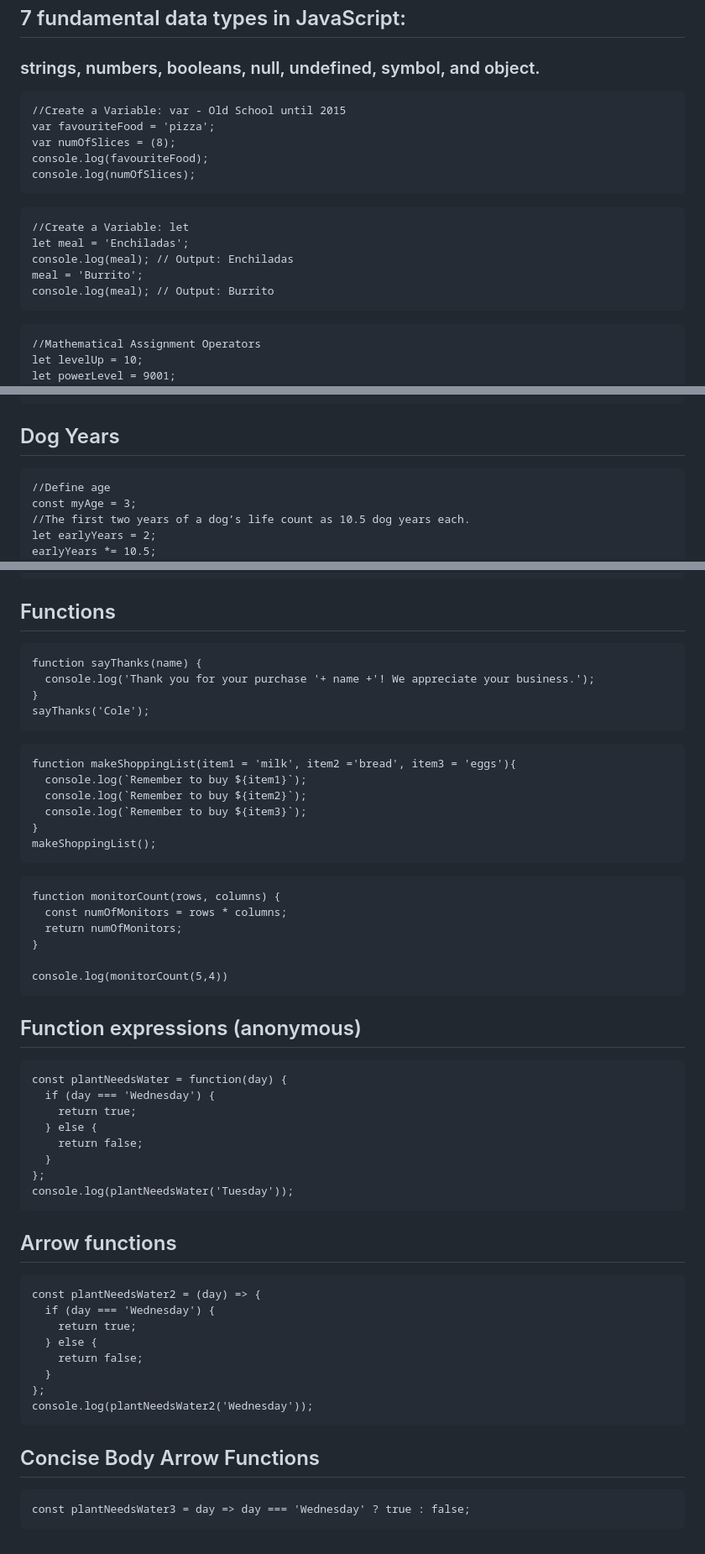
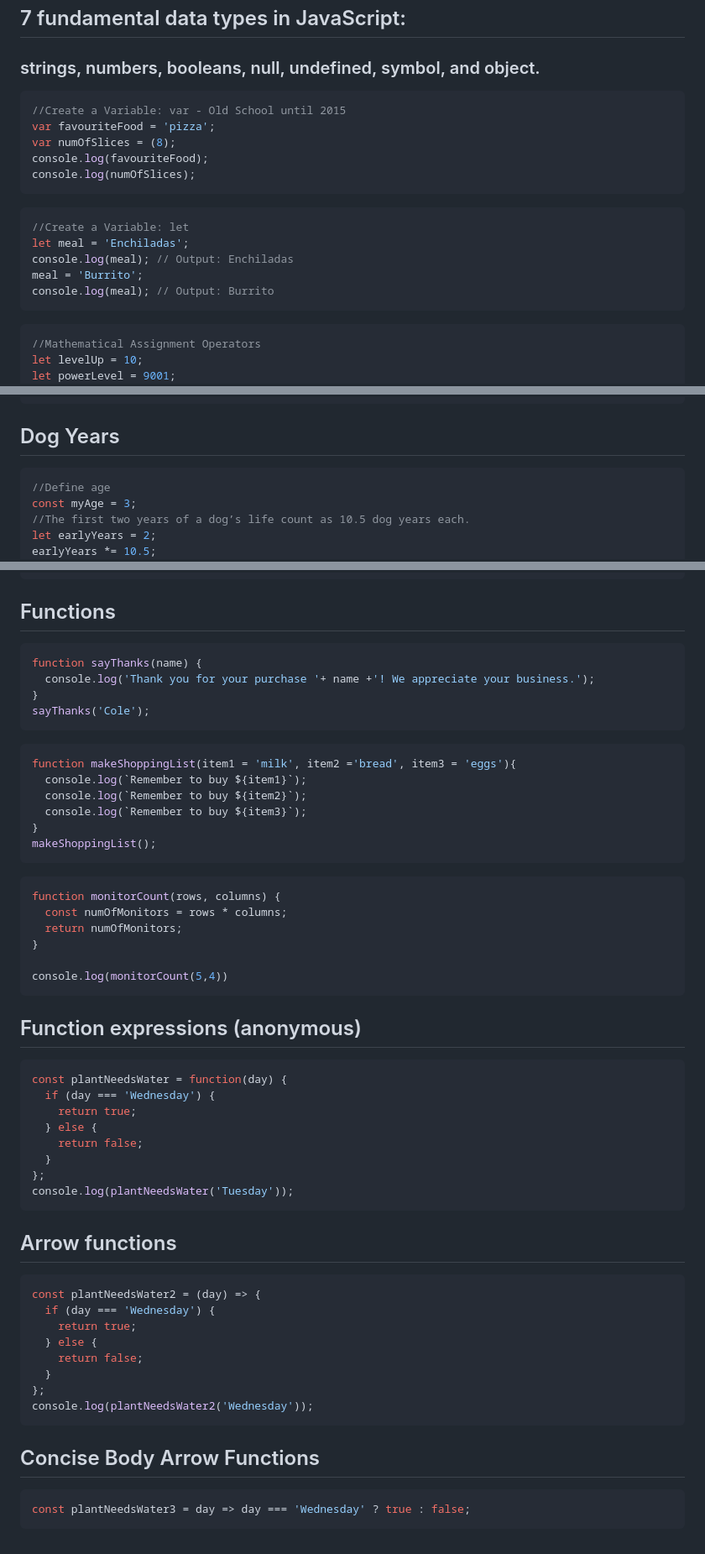
Before and after one commit to peppergrinder/js_codecademy, a Markdown page: README.md, 3 parts joined by grey strips. Shown: that part at 84% size. GitHub-like rendering.

Commit message:
added JavaScript to start of code blocks

````diff
--- a/README.md
+++ b/README.md
@@ -9,22 +9,22 @@
 
 ## 7 fundamental data types in JavaScript:
 ### strings, numbers, booleans, null, undefined, symbol, and object.
-<!-- line numbers not supported in GitHub code blocks -->
-```{r, attr.source='.numberLines'}
+<!-- line numbers not supported in GitHub code blocks: {r, attr.source='.numberLines'} -->
+```JavaScript
 //Create a Variable: var - Old School until 2015
 var favouriteFood = 'pizza';
 var numOfSlices = (8);
 console.log(favouriteFood);
 console.log(numOfSlices);
 ```
-```
+```JavaScript
 //Create a Variable: let
 let meal = 'Enchiladas';
 console.log(meal); // Output: Enchiladas
 meal = 'Burrito';
 console.log(meal); // Output: Burrito
 ```
-```
+```JavaScript
 //Mathematical Assignment Operators
 let levelUp = 10;
 let powerLevel = 9001;
@@ -88,7 +88,7 @@ console.log(`The temperature is ${newton} degrees in Newton.`);
 
 
 ## Dog Years
-```
+```JavaScript
 //Define age
 const myAge = 3;
 //The first two years of a dog’s life count as 10.5 dog years each.
@@ -185,13 +185,13 @@ switch (athleteFinalPosition) {
 }
 ```
 ## Functions
-```
+```JavaScript
 function sayThanks(name) {
   console.log('Thank you for your purchase '+ name +'! We appreciate your business.');
 }
 sayThanks('Cole');
 ```
-```
+```JavaScript
 function makeShoppingList(item1 = 'milk', item2 ='bread', item3 = 'eggs'){
   console.log(`Remember to buy ${item1}`);
   console.log(`Remember to buy ${item2}`);
@@ -199,7 +199,7 @@ function makeShoppingList(item1 = 'milk', item2 ='bread', item3 = 'eggs'){
 }
 makeShoppingList();
 ```
-```
+```JavaScript
 function monitorCount(rows, columns) {
   const numOfMonitors = rows * columns;
   return numOfMonitors;
@@ -208,7 +208,7 @@ function monitorCount(rows, columns) {
 console.log(monitorCount(5,4))
 ```
 ## Function expressions (anonymous)
-```
+```JavaScript
 const plantNeedsWater = function(day) {
   if (day === 'Wednesday') {
     return true;
@@ -219,7 +219,7 @@ const plantNeedsWater = function(day) {
 console.log(plantNeedsWater('Tuesday'));
 ```
 ## Arrow functions
-```
+```JavaScript
 const plantNeedsWater2 = (day) => {
   if (day === 'Wednesday') {
     return true;
@@ -230,6 +230,6 @@ const plantNeedsWater2 = (day) => {
 console.log(plantNeedsWater2('Wednesday'));
 ```
 ## Concise Body Arrow Functions
-```
+```JavaScript
 const plantNeedsWater3 = day => day === 'Wednesday' ? true : false;
 ```
````
Also changed, not shown: other parts of README.md (+12 -12 lines).
